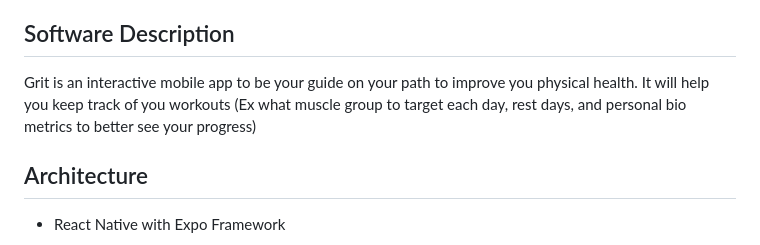
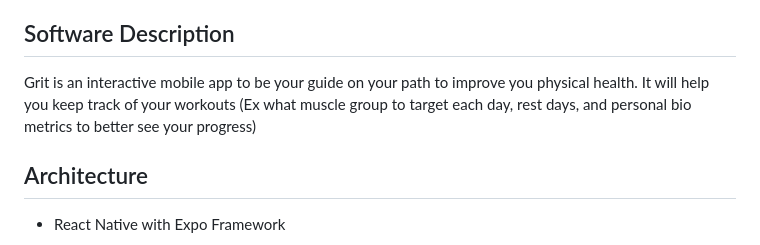
Before and after one commit to Ammon-J/GRIT, a Markdown page: README.md, the part around the change. Rendered like a GitHub page.

Commit message:
Fix typos in README.md
Corrected typos in the software description section.

```diff
--- a/README.md
+++ b/README.md
@@ -8,7 +8,7 @@
 + Ammon  Johnson
 
 ## Software Description
-Grit is an interactive mobile app to be your guide on your path to improve you physical health. It will help you keep track of you workouts (Ex what muscle group to target each day, rest days, and personal bio metrics to better see your progress)
+Grit is an interactive mobile app to be your guide on your path to improve you physical health. It will help you keep track of your workouts (Ex what muscle group to target each day, rest days, and personal bio metrics to better see your progress)
 
 ## Architecture
 + React Native with Expo Framework
```
